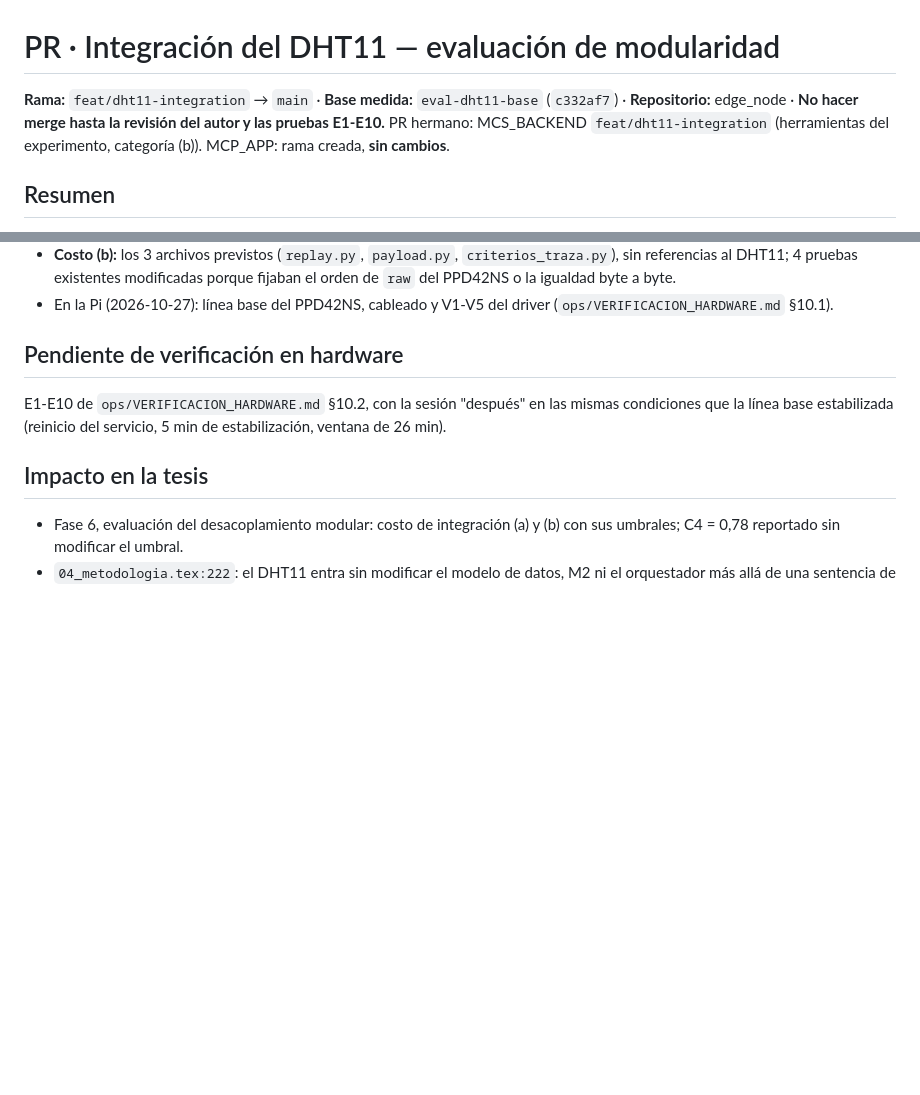
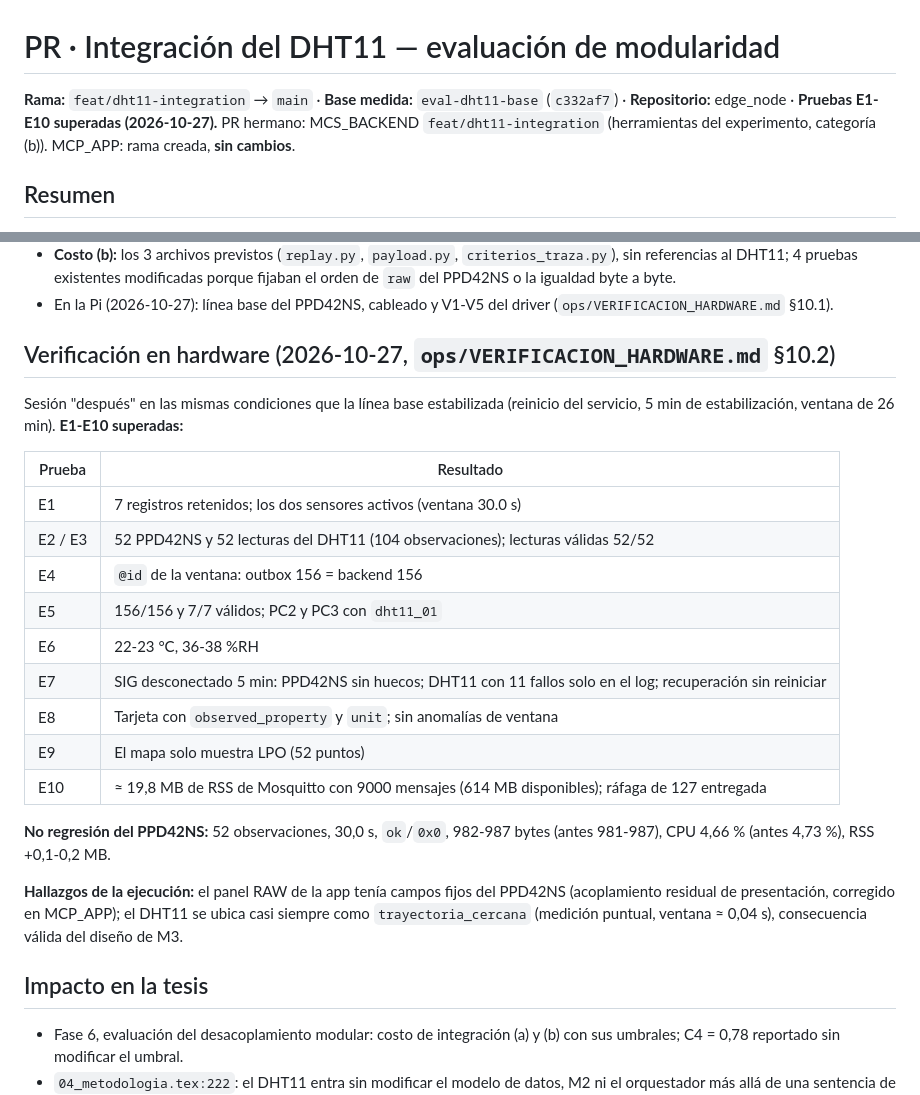
Before and after one commit to elian0609/sensado-vehicular, a Markdown page: ops/PR_dht11-integracion.md, 2 parts joined by grey strips. Rendered like a GitHub page; blank space fills up the shorter version.

```diff
--- a/ops/PR_dht11-integracion.md
+++ b/ops/PR_dht11-integracion.md
@@ -1,7 +1,7 @@
 # PR · Integración del DHT11 — evaluación de modularidad
 
 **Rama:** `feat/dht11-integration` → `main` · **Base medida:** `eval-dht11-base` (`c332af7`) ·
-**Repositorio:** edge_node · **No hacer merge hasta la revisión del autor y las pruebas E1-E10.**
+**Repositorio:** edge_node · **Pruebas E1-E10 superadas (2026-10-27).**
 PR hermano: MCS_BACKEND `feat/dht11-integration` (herramientas del experimento, categoría (b)).
 MCP_APP: rama creada, **sin cambios**.
 
@@ -60,10 +60,29 @@ Total contra la base (código y pruebas): `config.py` +17/−0, `main.py` +9/−
 - En la Pi (2026-10-27): línea base del PPD42NS, cableado y V1-V5 del driver
   (`ops/VERIFICACION_HARDWARE.md` §10.1).
 
-## Pendiente de verificación en hardware
+## Verificación en hardware (2026-10-27, `ops/VERIFICACION_HARDWARE.md` §10.2)
 
-E1-E10 de `ops/VERIFICACION_HARDWARE.md` §10.2, con la sesión "después" en las mismas condiciones que
-la línea base estabilizada (reinicio del servicio, 5 min de estabilización, ventana de 26 min).
+Sesión "después" en las mismas condiciones que la línea base estabilizada (reinicio del servicio,
+5 min de estabilización, ventana de 26 min). **E1-E10 superadas:**
+
+| Prueba | Resultado |
+|---|---|
+| E1 | 7 registros retenidos; los dos sensores activos (ventana 30.0 s) |
+| E2 / E3 | 52 PPD42NS y 52 lecturas del DHT11 (104 observaciones); lecturas válidas 52/52 |
+| E4 | `@id` de la ventana: outbox 156 = backend 156 |
+| E5 | 156/156 y 7/7 válidos; PC2 y PC3 con `dht11_01` |
+| E6 | 22-23 °C, 36-38 %RH |
+| E7 | SIG desconectado 5 min: PPD42NS sin huecos; DHT11 con 11 fallos solo en el log; recuperación sin reiniciar |
+| E8 | Tarjeta con `observed_property` y `unit`; sin anomalías de ventana |
+| E9 | El mapa solo muestra LPO (52 puntos) |
+| E10 | ≈ 19,8 MB de RSS de Mosquitto con 9000 mensajes (614 MB disponibles); ráfaga de 127 entregada |
+
+**No regresión del PPD42NS:** 52 observaciones, 30,0 s, `ok`/`0x0`, 982-987 bytes (antes 981-987),
+CPU 4,66 % (antes 4,73 %), RSS +0,1-0,2 MB.
+
+**Hallazgos de la ejecución:** el panel RAW de la app tenía campos fijos del PPD42NS (acoplamiento
+residual de presentación, corregido en MCP_APP); el DHT11 se ubica casi siempre como
+`trayectoria_cercana` (medición puntual, ventana ≈ 0,04 s), consecuencia válida del diseño de M3.
 
 ## Impacto en la tesis
 
```
Also changed, not shown: ops/VERIFICACION_HARDWARE.md (+11 -11 lines).
